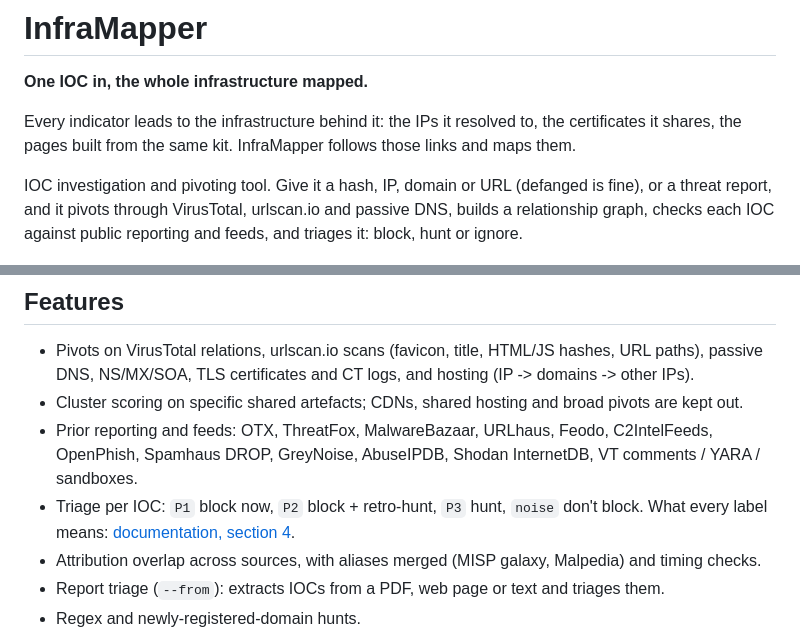
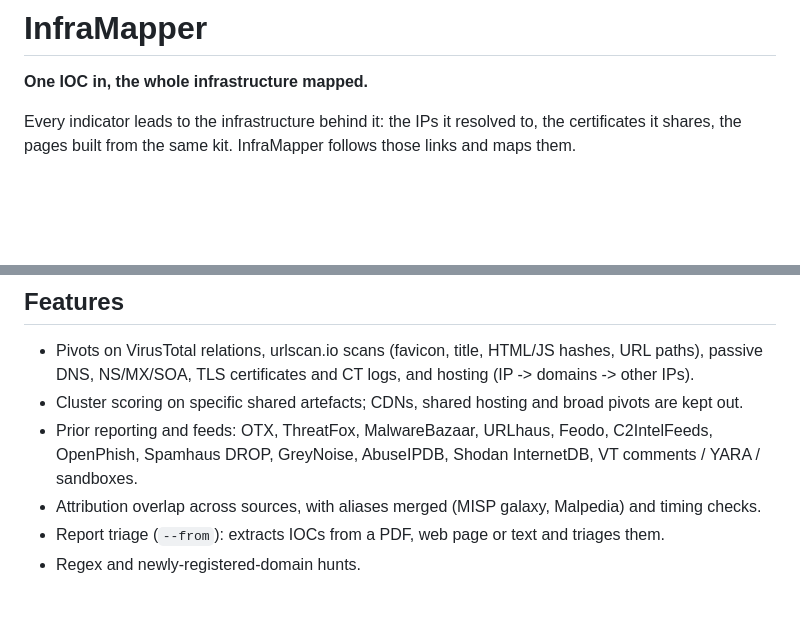
Before and after one commit to abdelghafourbouhdyd/InfraMapper, a Markdown page: README.md, 2 parts joined by grey strips. Drawn GitHub-style; blank space fills up the shorter version.

```diff
--- a/README.md
+++ b/README.md
@@ -5,9 +5,6 @@
 Every indicator leads to the infrastructure behind it: the IPs it resolved to, the certificates it shares,
 the pages built from the same kit. InfraMapper follows those links and maps them.
 
-IOC investigation and pivoting tool. Give it a hash, IP, domain or URL (defanged is fine), or a threat report, and it
-pivots through VirusTotal, urlscan.io and passive DNS, builds a relationship graph, checks each IOC against public
-reporting and feeds, and triages it: block, hunt or ignore.
 
 ![Pivot graph](docs/screenshots/graph.png)
 
@@ -18,7 +15,6 @@ reporting and feeds, and triages it: block, hunt or ignore.
 - Cluster scoring on specific shared artefacts; CDNs, shared hosting and broad pivots are kept out.
 - Prior reporting and feeds: OTX, ThreatFox, MalwareBazaar, URLhaus, Feodo, C2IntelFeeds, OpenPhish, Spamhaus DROP,
   GreyNoise, AbuseIPDB, Shodan InternetDB, VT comments / YARA / sandboxes.
-- Triage per IOC: `P1` block now, `P2` block + retro-hunt, `P3` hunt, `noise` don't block. What every label means: [documentation, section 4](docs/DOCUMENTATION.md#4-labels-at-a-glance).
 - Attribution overlap across sources, with aliases merged (MISP galaxy, Malpedia) and timing checks.
 - Report triage (`--from`): extracts IOCs from a PDF, web page or text and triages them.
 - Regex and newly-registered-domain hunts.
```
